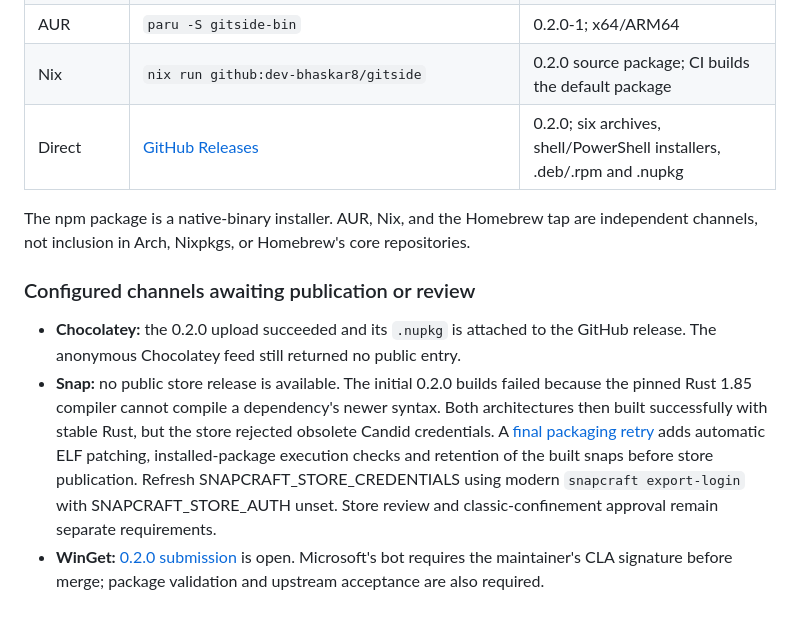
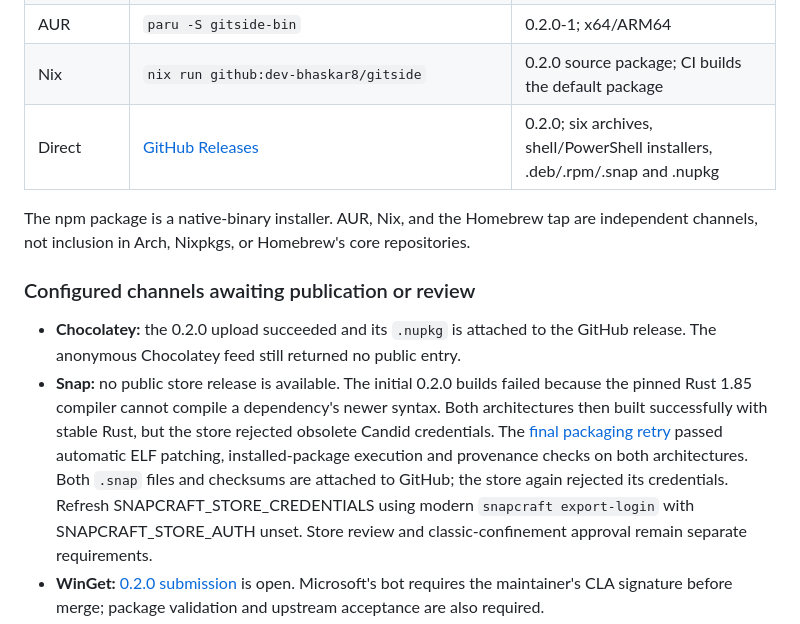
Before and after one commit to dev-bhaskar8/gitside, a Markdown page: docs/distribution.md, the part around the change. GitHub-like rendering.

```diff
--- a/docs/distribution.md
+++ b/docs/distribution.md
@@ -18,7 +18,7 @@ Registry acceptance and store listing remain separate from the GitHub release.
 | Scoop | `scoop bucket add gitside https://github.com/dev-bhaskar8/scoop-bucket`, then `scoop install gitside` | 0.2.0; Windows x64/ARM64 |
 | AUR | `paru -S gitside-bin` | 0.2.0-1; x64/ARM64 |
 | Nix | `nix run github:dev-bhaskar8/gitside` | 0.2.0 source package; CI builds the default package |
-| Direct | [GitHub Releases](https://github.com/dev-bhaskar8/gitside/releases/tag/v0.2.0) | 0.2.0; six archives, shell/PowerShell installers, .deb/.rpm and .nupkg |
+| Direct | [GitHub Releases](https://github.com/dev-bhaskar8/gitside/releases/tag/v0.2.0) | 0.2.0; six archives, shell/PowerShell installers, .deb/.rpm/.snap and .nupkg |
 
 The npm package is a native-binary installer. AUR, Nix, and the Homebrew tap are
 independent channels, not inclusion in Arch, Nixpkgs, or Homebrew's core repositories.
@@ -30,9 +30,10 @@ independent channels, not inclusion in Arch, Nixpkgs, or Homebrew's core reposit
 - **Snap:** no public store release is available. The initial 0.2.0 builds failed
   because the pinned Rust 1.85 compiler cannot compile a dependency's newer
   syntax. Both architectures then built successfully with stable Rust, but the
-  store rejected obsolete Candid credentials. A [final packaging retry](https://github.com/dev-bhaskar8/gitside/actions/runs/41134726622)
-  adds automatic ELF patching, installed-package execution checks and retention
-  of the built snaps before store publication. Refresh SNAPCRAFT_STORE_CREDENTIALS
+  store rejected obsolete Candid credentials. The [final packaging retry](https://github.com/dev-bhaskar8/gitside/actions/runs/41134726622)
+  passed automatic ELF patching, installed-package execution and provenance checks
+  on both architectures. Both `.snap` files and checksums are attached to GitHub;
+  the store again rejected its credentials. Refresh SNAPCRAFT_STORE_CREDENTIALS
   using modern `snapcraft export-login` with SNAPCRAFT_STORE_AUTH unset. Store
   review and classic-confinement approval remain separate requirements.
 - **WinGet:** [0.2.0 submission](https://github.com/microsoft/winget-pkgs/pull/466584)
```
Also changed, not shown: README.md (+1 -1 lines), docs/release-0.2.0.md (+9 -2 lines).
